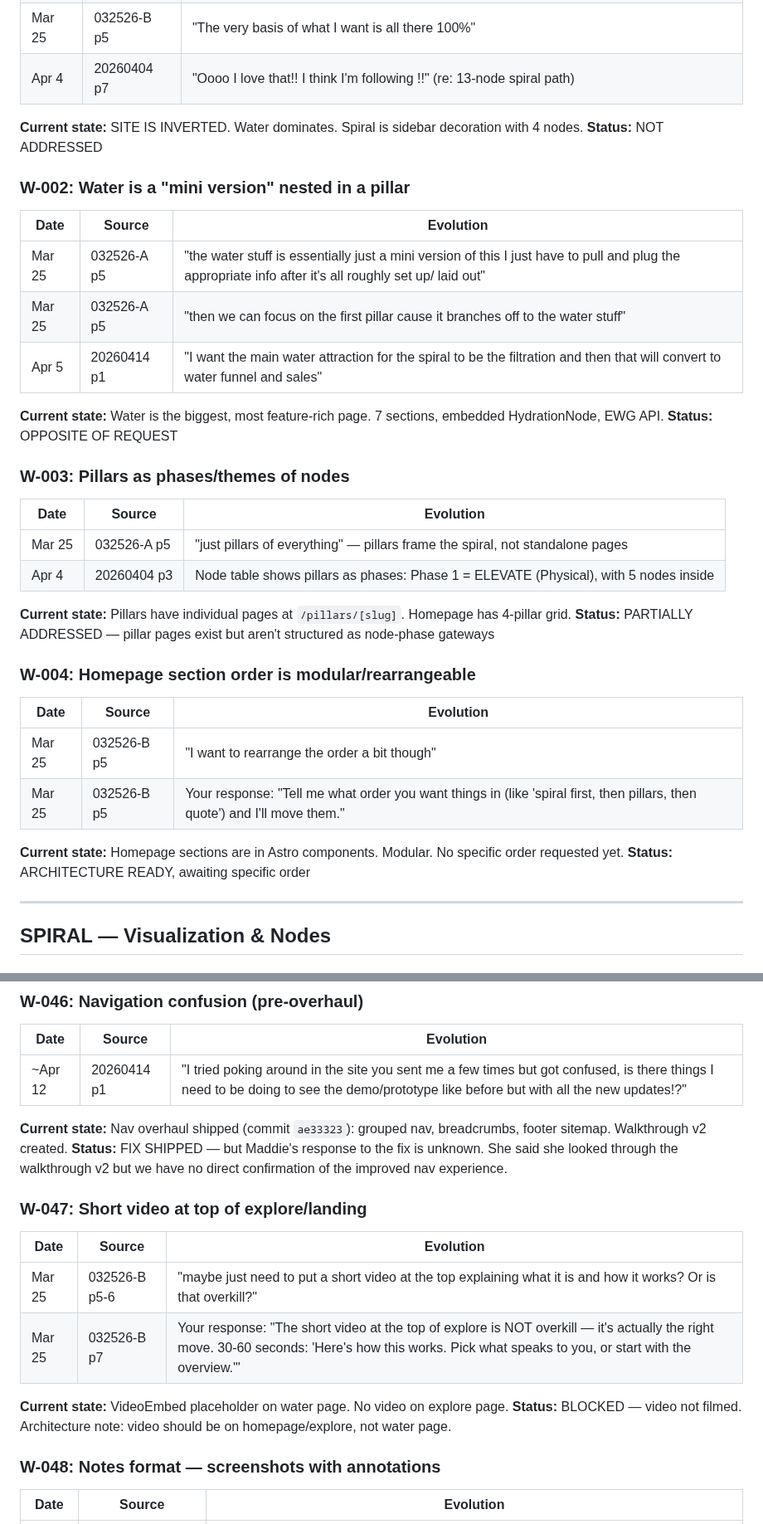
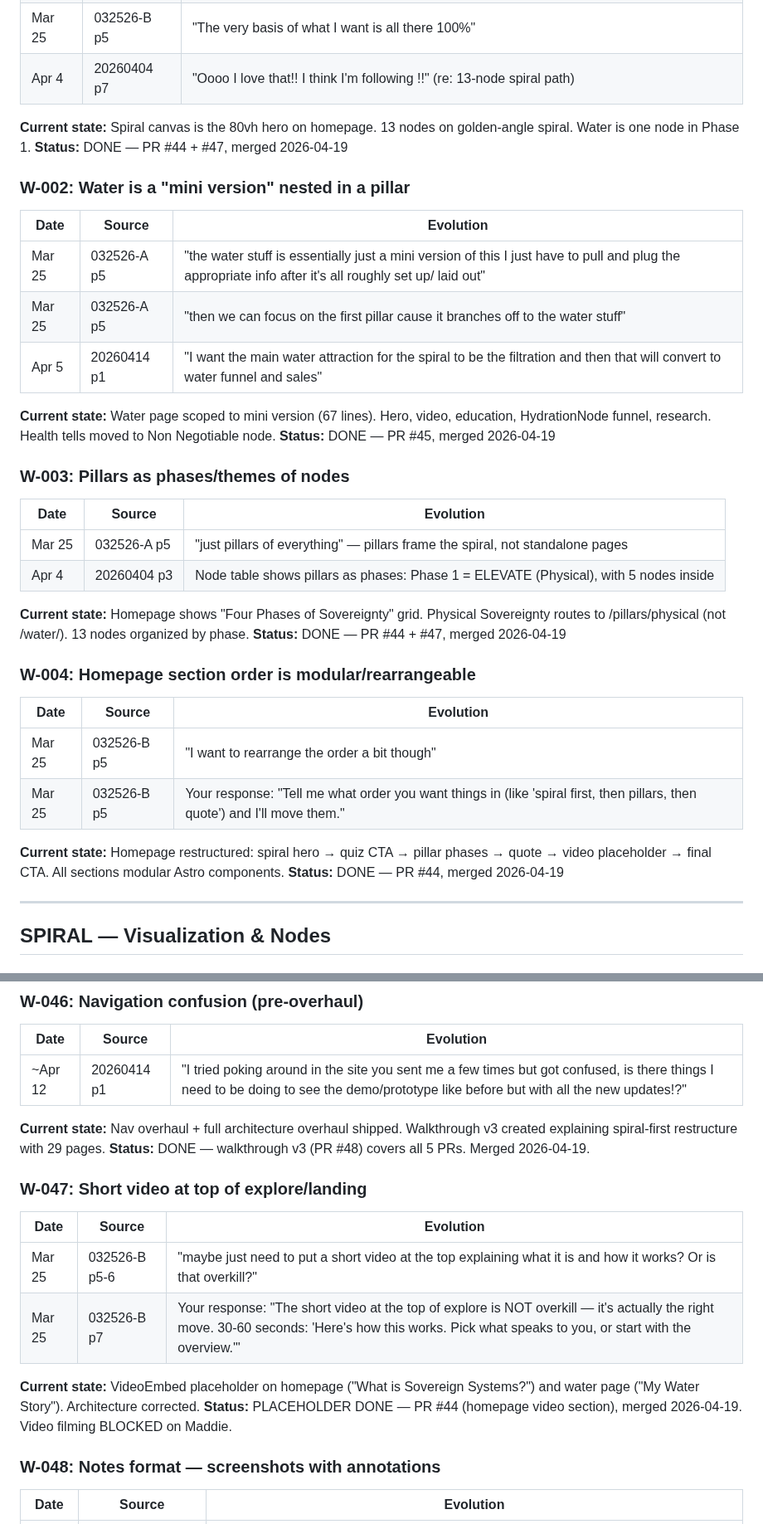
Before and after one commit to organvm-iii-ergon/sovereign-systems--elevate-align, a Markdown page: docs/client-decisions/2026-04-17-atomized-wants.md, 2 parts joined by grey strips. Shown at 83% size. Rendered like a GitHub page.

```diff
--- a/docs/client-decisions/2026-04-17-atomized-wants.md
+++ b/docs/client-decisions/2026-04-17-atomized-wants.md
@@ -40,8 +40,8 @@ Format: Each want gets a unique ID, category, evolution timeline, and implementa
 | Mar 25 | 032526-B p5 | "The very basis of what I want is all there 100%" |
 | Apr 4 | 20260404 p7 | "Oooo I love that!! I think I'm following !!" (re: 13-node spiral path) |
 
-**Current state:** SITE IS INVERTED. Water dominates. Spiral is sidebar decoration with 4 nodes.
-**Status:** NOT ADDRESSED
+**Current state:** Spiral canvas is the 80vh hero on homepage. 13 nodes on golden-angle spiral. Water is one node in Phase 1.
+**Status:** DONE — PR #44 + #47, merged 2026-04-19
 
 ### W-002: Water is a "mini version" nested in a pillar
 
@@ -51,8 +51,8 @@ Format: Each want gets a unique ID, category, evolution timeline, and implementa
 | Mar 25 | 032526-A p5 | "then we can focus on the first pillar cause it branches off to the water stuff" |
 | Apr 5 | 20260414 p1 | "I want the main water attraction for the spiral to be the filtration and then that will convert to water funnel and sales" |
 
-**Current state:** Water is the biggest, most feature-rich page. 7 sections, embedded HydrationNode, EWG API.
-**Status:** OPPOSITE OF REQUEST
+**Current state:** Water page scoped to mini version (67 lines). Hero, video, education, HydrationNode funnel, research. Health tells moved to Non Negotiable node.
+**Status:** DONE — PR #45, merged 2026-04-19
 
 ### W-003: Pillars as phases/themes of nodes
 
@@ -61,8 +61,8 @@ Format: Each want gets a unique ID, category, evolution timeline, and implementa
 | Mar 25 | 032526-A p5 | "just pillars of everything" — pillars frame the spiral, not standalone pages |
 | Apr 4 | 20260404 p3 | Node table shows pillars as phases: Phase 1 = ELEVATE (Physical), with 5 nodes inside |
 
-**Current state:** Pillars have individual pages at `/pillars/[slug]`. Homepage has 4-pillar grid.
-**Status:** PARTIALLY ADDRESSED — pillar pages exist but aren't structured as node-phase gateways
+**Current state:** Homepage shows "Four Phases of Sovereignty" grid. Physical Sovereignty routes to /pillars/physical (not /water/). 13 nodes organized by phase.
+**Status:** DONE — PR #44 + #47, merged 2026-04-19
 
 ### W-004: Homepage section order is modular/rearrangeable
 
@@ -71,8 +71,8 @@ Format: Each want gets a unique ID, category, evolution timeline, and implementa
 | Mar 25 | 032526-B p5 | "I want to rearrange the order a bit though" |
 | Mar 25 | 032526-B p5 | Your response: "Tell me what order you want things in (like 'spiral first, then pillars, then quote') and I'll move them." |
 
-**Current state:** Homepage sections are in Astro components. Modular. No specific order requested yet.
-**Status:** ARCHITECTURE READY, awaiting specific order
+**Current state:** Homepage restructured: spiral hero → quiz CTA → pillar phases → quote → video placeholder → final CTA. All sections modular Astro components.
+**Status:** DONE — PR #44, merged 2026-04-19
 
 ---
 
@@ -521,8 +521,8 @@ Mapped streams: (1) water ionizer sales, (2) filter commissions, (3) DP sign-ups
 |------|--------|-----------|
 | ~Apr 12 | 20260414 p1 | "I tried poking around in the site you sent me a few times but got confused, is there things I need to be doing to see the demo/prototype like before but with all the new updates!?" |
 
-**Current state:** Nav overhaul shipped (commit `ae33323`): grouped nav, breadcrumbs, footer sitemap. Walkthrough v2 created.
-**Status:** FIX SHIPPED — but Maddie's response to the fix is unknown. She said she looked through the walkthrough v2 but we have no direct confirmation of the improved nav experience.
+**Current state:** Nav overhaul + full architecture overhaul shipped. Walkthrough v3 created explaining spiral-first restructure with 29 pages.
+**Status:** DONE — walkthrough v3 (PR #48) covers all 5 PRs. Merged 2026-04-19.
 
 ### W-047: Short video at top of explore/landing
 
@@ -531,8 +531,8 @@ Mapped streams: (1) water ionizer sales, (2) filter commissions, (3) DP sign-ups
 | Mar 25 | 032526-B p5-6 | "maybe just need to put a short video at the top explaining what it is and how it works? Or is that overkill?" |
 | Mar 25 | 032526-B p7 | Your response: "The short video at the top of explore is NOT overkill — it's actually the right move. 30-60 seconds: 'Here's how this works. Pick what speaks to you, or start with the overview.'" |
 
-**Current state:** VideoEmbed placeholder on water page. No video on explore page.
-**Status:** BLOCKED — video not filmed. Architecture note: video should be on homepage/explore, not water page.
+**Current state:** VideoEmbed placeholder on homepage ("What is Sovereign Systems?") and water page ("My Water Story"). Architecture corrected.
+**Status:** PLACEHOLDER DONE — PR #44 (homepage video section), merged 2026-04-19. Video filming BLOCKED on Maddie.
 
 ### W-048: Notes format — screenshots with annotations
 
```
Also changed, not shown: other parts of docs/client-decisions/2026-04-17-atomized-wants.md (+30 -30 lines).
